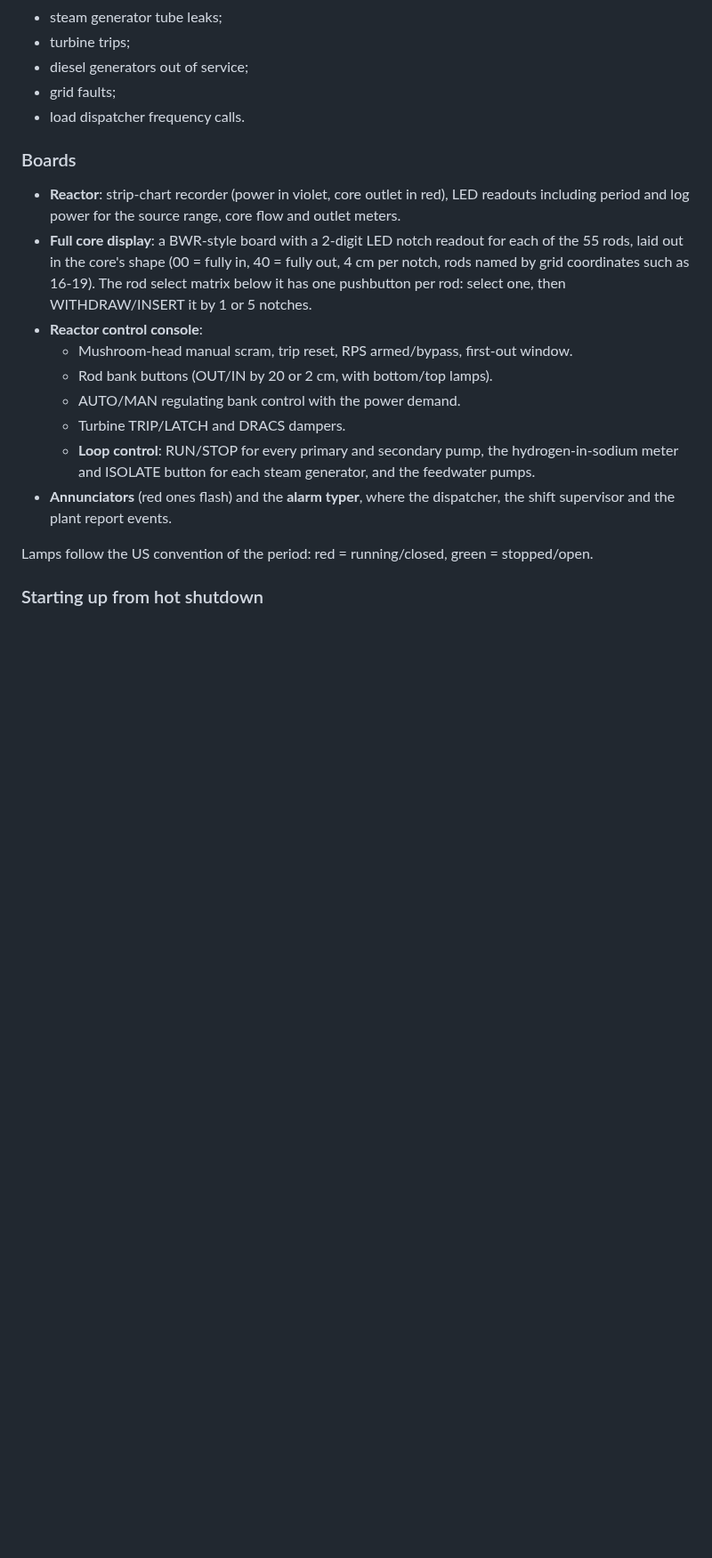
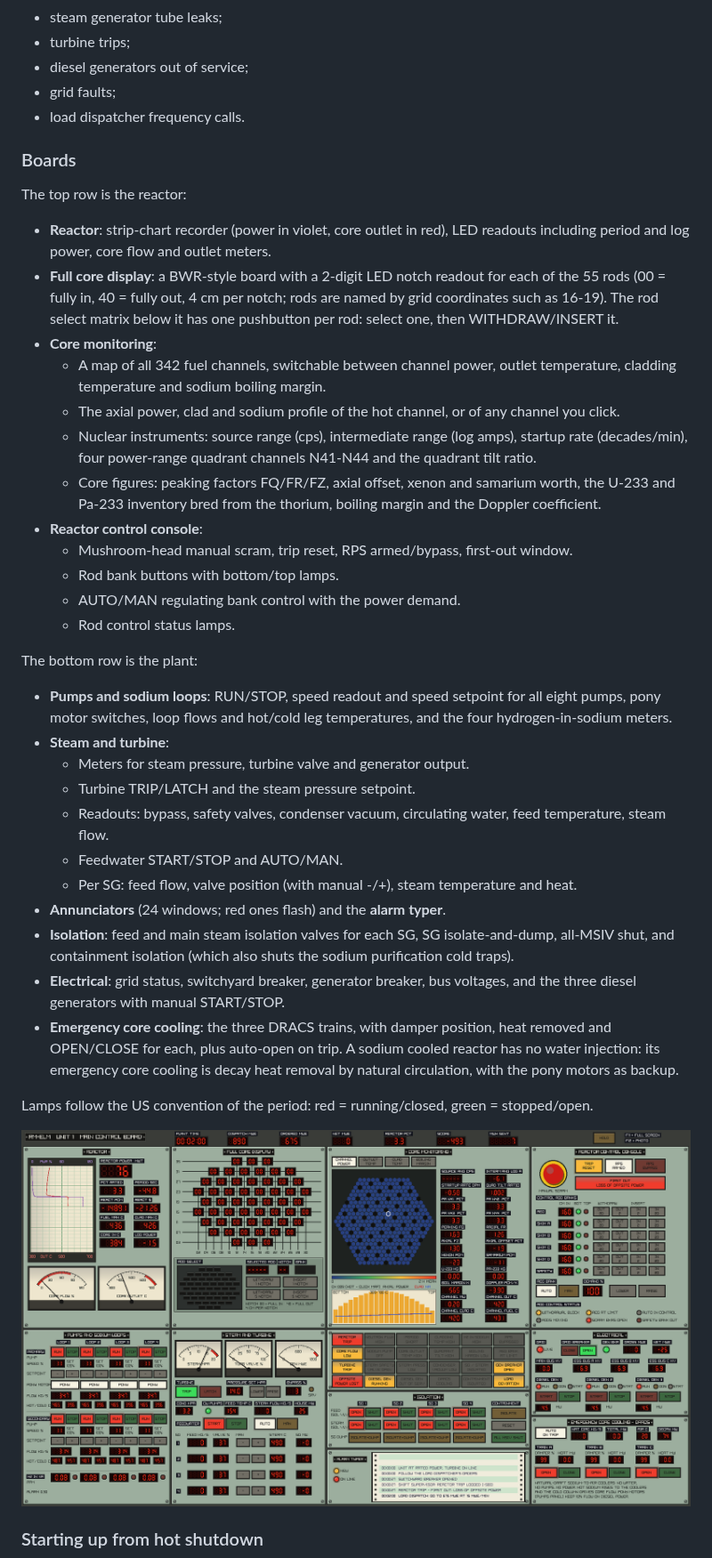
Before and after one commit to scriptdoge3/RM-ELM, a Markdown page: README.md, the part around one of its changes. Shown at 89% size. GitHub-like rendering; pictures changed too: docs/gui_loop.png (added); blank space fills up the shorter version.

```diff
--- a/README.md
+++ b/README.md
@@ -57,27 +59,59 @@ Equipment fails at random (about one event every 20 minutes at power):
 
 ### Boards
 
+The top row is the reactor:
+
 - **Reactor**: strip-chart recorder (power in violet, core outlet in red),
-  LED readouts including period and log power for the source range, core
-  flow and outlet meters.
+  LED readouts including period and log power, core flow and outlet meters.
 - **Full core display**: a BWR-style board with a 2-digit LED notch readout
-  for each of the 55 rods, laid out in the core's shape (00 = fully in,
-  40 = fully out, 4 cm per notch, rods named by grid coordinates such as
-  16-19). The rod select matrix below it has one pushbutton per rod: select
-  one, then WITHDRAW/INSERT it by 1 or 5 notches.
+  for each of the 55 rods (00 = fully in, 40 = fully out, 4 cm per notch;
+  rods are named by grid coordinates such as 16-19). The rod select matrix
+  below it has one pushbutton per rod: select one, then WITHDRAW/INSERT it.
+- **Core monitoring**:
+  - A map of all 342 fuel channels, switchable between channel power,
+    outlet temperature, cladding temperature and sodium boiling margin.
+  - The axial power, clad and sodium profile of the hot channel, or of any
+    channel you click.
+  - Nuclear instruments: source range (cps), intermediate range (log amps),
+    startup rate (decades/min), four power-range quadrant channels N41-N44
+    and the quadrant tilt ratio.
+  - Core figures: peaking factors FQ/FR/FZ, axial offset, xenon and
+    samarium worth, the U-233 and Pa-233 inventory bred from the thorium,
+    boiling margin and the Doppler coefficient.
 - **Reactor control console**:
   - Mushroom-head manual scram, trip reset, RPS armed/bypass, first-out window.
-  - Rod bank buttons (OUT/IN by 20 or 2 cm, with bottom/top lamps).
+  - Rod bank buttons with bottom/top lamps.
   - AUTO/MAN regulating bank control with the power demand.
-  - Turbine TRIP/LATCH and DRACS dampers.
-  - **Loop control**: RUN/STOP for every primary and secondary pump, the
-    hydrogen-in-sodium meter and ISOLATE button for each steam generator, and
-    the feedwater pumps.
-- **Annunciators** (red ones flash) and the **alarm typer**, where the
-  dispatcher, the shift supervisor and the plant report events.
+  - Rod control status lamps.
+
+The bottom row is the plant:
+
+- **Pumps and sodium loops**: RUN/STOP, speed readout and speed setpoint for
+  all eight pumps, pony motor switches, loop flows and hot/cold leg
+  temperatures, and the four hydrogen-in-sodium meters.
+- **Steam and turbine**:
+  - Meters for steam pressure, turbine valve and generator output.
+  - Turbine TRIP/LATCH and the steam pressure setpoint.
+  - Readouts: bypass, safety valves, condenser vacuum, circulating water,
+    feed temperature, steam flow.
+  - Feedwater START/STOP and AUTO/MAN.
+  - Per SG: feed flow, valve position (with manual -/+), steam temperature
+    and heat.
+- **Annunciators** (24 windows; red ones flash) and the **alarm typer**.
+- **Isolation**: feed and main steam isolation valves for each SG, SG
+  isolate-and-dump, all-MSIV shut, and containment isolation (which also
+  shuts the sodium purification cold traps).
+- **Electrical**: grid status, switchyard breaker, generator breaker, bus
+  voltages, and the three diesel generators with manual START/STOP.
+- **Emergency core cooling**: the three DRACS trains, with damper position,
+  heat removed and OPEN/CLOSE for each, plus auto-open on trip. A sodium
+  cooled reactor has no water injection: its emergency core cooling is
+  decay heat removal by natural circulation, with the pony motors as backup.
 
 Lamps follow the US convention of the period: red = running/closed,
 green = stopped/open.
+
+![Loss of offsite power: reactor tripped, diesels on the essential buses, DRACS open](docs/gui_loop.png)
 
 ### Starting up from hot shutdown
 
```
Also changed, not shown: other parts of README.md (+6 -4 lines), docs/gui.png, docs/gui_hot.png, 5 other files.
